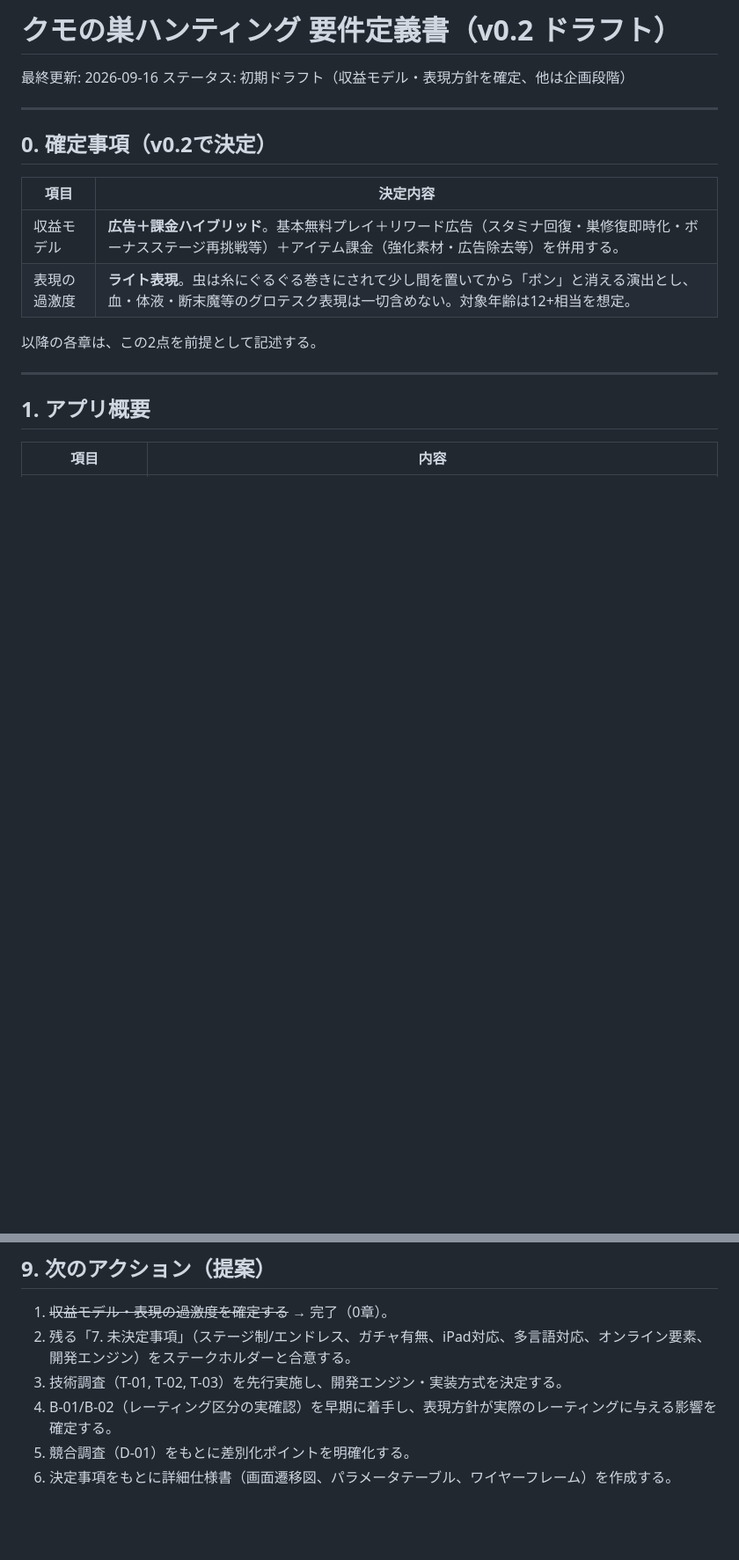
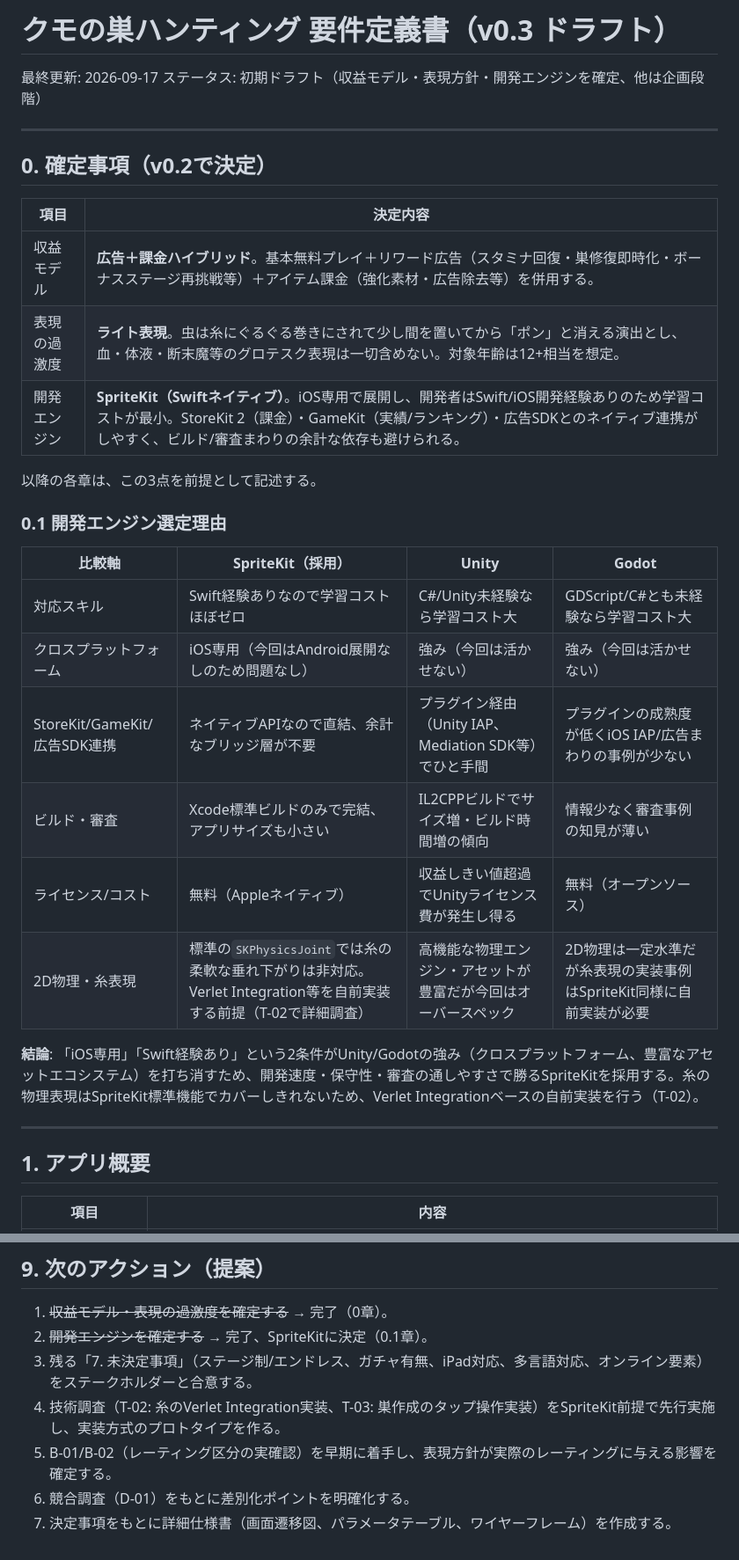
Before and after one commit to kazeellegard-dev/Spider-hunting, a Markdown page: docs/REQUIREMENTS.md, 2 parts joined by grey strips. Shown at 88% size. GitHub-like rendering; blank space fills up the shorter version.

Commit message:
開発エンジンをSpriteKitに確定し要件定義書を更新
- 開発者がSwift/iOS経験あり、iOS専用展開でよいという条件から、
  Unity/Godotのクロスプラットフォーム優位性が不要と判断し
  SpriteKit(Swiftネイティブ)を採用
- 選定理由を比較表として0.1章に追加
- 技術調査T-01を解消済みとし、T-02/T-03をSpriteKit前提の
  実装調査に書き換え
- 未決定事項リストと次のアクションを更新

Co-Authored-By: Claude Sonnet 5 <noreply@anthropic.com>
Claude-Session: https://claude.ai/code/session_016ro13x7nxVHJ9nVyBnQWcx

```diff
--- a/docs/REQUIREMENTS.md
+++ b/docs/REQUIREMENTS.md
@@ -1,7 +1,7 @@
-# クモの巣ハンティング 要件定義書（v0.2 ドラフト）
+# クモの巣ハンティング 要件定義書（v0.3 ドラフト）
 
-最終更新: 2026-09-16
-ステータス: 初期ドラフト（収益モデル・表現方針を確定、他は企画段階）
+最終更新: 2026-09-17
+ステータス: 初期ドラフト（収益モデル・表現方針・開発エンジンを確定、他は企画段階）
 
 ---
 
@@ -11,8 +11,22 @@
 |---|---|
 | 収益モデル | **広告＋課金ハイブリッド**。基本無料プレイ＋リワード広告（スタミナ回復・巣修復即時化・ボーナスステージ再挑戦等）＋アイテム課金（強化素材・広告除去等）を併用する。 |
 | 表現の過激度 | **ライト表現**。虫は糸にぐるぐる巻きにされて少し間を置いてから「ポン」と消える演出とし、血・体液・断末魔等のグロテスク表現は一切含めない。対象年齢は12+相当を想定。 |
+| 開発エンジン | **SpriteKit（Swiftネイティブ）**。iOS専用で展開し、開発者はSwift/iOS開発経験ありのため学習コストが最小。StoreKit 2（課金）・GameKit（実績/ランキング）・広告SDKとのネイティブ連携がしやすく、ビルド/審査まわりの余計な依存も避けられる。 |
 
-以降の各章は、この2点を前提として記述する。
+以降の各章は、この3点を前提として記述する。
+
+### 0.1 開発エンジン選定理由
+
+| 比較軸 | SpriteKit（採用） | Unity | Godot |
+|---|---|---|---|
+| 対応スキル | Swift経験ありなので学習コストほぼゼロ | C#/Unity未経験なら学習コスト大 | GDScript/C#とも未経験なら学習コスト大 |
+| クロスプラットフォーム | iOS専用（今回はAndroid展開なしのため問題なし） | 強み（今回は活かせない） | 強み（今回は活かせない） |
+| StoreKit/GameKit/広告SDK連携 | ネイティブAPIなので直結、余計なブリッジ層が不要 | プラグイン経由（Unity IAP、Mediation SDK等）でひと手間 | プラグインの成熟度が低くiOS IAP/広告まわりの事例が少ない |
+| ビルド・審査 | Xcode標準ビルドのみで完結、アプリサイズも小さい | IL2CPPビルドでサイズ増・ビルド時間増の傾向 | 情報少なく審査事例の知見が薄い |
+| ライセンス/コスト | 無料（Appleネイティブ） | 収益しきい値超過でUnityライセンス費が発生し得る | 無料（オープンソース） |
+| 2D物理・糸表現 | 標準の`SKPhysicsJoint`では糸の柔軟な垂れ下がりは非対応。Verlet Integration等を自前実装する前提（T-02で詳細調査） | 高機能な物理エンジン・アセットが豊富だが今回はオーバースペック | 2D物理は一定水準だが糸表現の実装事例はSpriteKit同様に自前実装が必要 |
+
+**結論**: 「iOS専用」「Swift経験あり」という2条件がUnity/Godotの強み（クロスプラットフォーム、豊富なアセットエコシステム）を打ち消すため、開発速度・保守性・審査の通しやすさで勝るSpriteKitを採用する。糸の物理表現はSpriteKit標準機能でカバーしきれないため、Verlet Integrationベースの自前実装を行う（T-02）。
 
 ---
 
@@ -180,8 +194,9 @@
 ## 9. 次のアクション（提案）
 
 1. ~~収益モデル・表現の過激度を確定する~~ → 完了（0章）。
-2. 残る「7. 未決定事項」（ステージ制/エンドレス、ガチャ有無、iPad対応、多言語対応、オンライン要素、開発エンジン）をステークホルダーと合意する。
-3. 技術調査（T-01, T-02, T-03）を先行実施し、開発エンジン・実装方式を決定する。
-4. B-01/B-02（レーティング区分の実確認）を早期に着手し、表現方針が実際のレーティングに与える影響を確定する。
-5. 競合調査（D-01）をもとに差別化ポイントを明確化する。
-6. 決定事項をもとに詳細仕様書（画面遷移図、パラメータテーブル、ワイヤーフレーム）を作成する。
+2. ~~開発エンジンを確定する~~ → 完了、SpriteKitに決定（0.1章）。
+3. 残る「7. 未決定事項」（ステージ制/エンドレス、ガチャ有無、iPad対応、多言語対応、オンライン要素）をステークホルダーと合意する。
+4. 技術調査（T-02: 糸のVerlet Integration実装、T-03: 巣作成のタップ操作実装）をSpriteKit前提で先行実施し、実装方式のプロトタイプを作る。
+5. B-01/B-02（レーティング区分の実確認）を早期に着手し、表現方針が実際のレーティングに与える影響を確定する。
+6. 競合調査（D-01）をもとに差別化ポイントを明確化する。
+7. 決定事項をもとに詳細仕様書（画面遷移図、パラメータテーブル、ワイヤーフレーム）を作成する。
```
Also changed, not shown: other parts of docs/REQUIREMENTS.md (+4 -4 lines).
